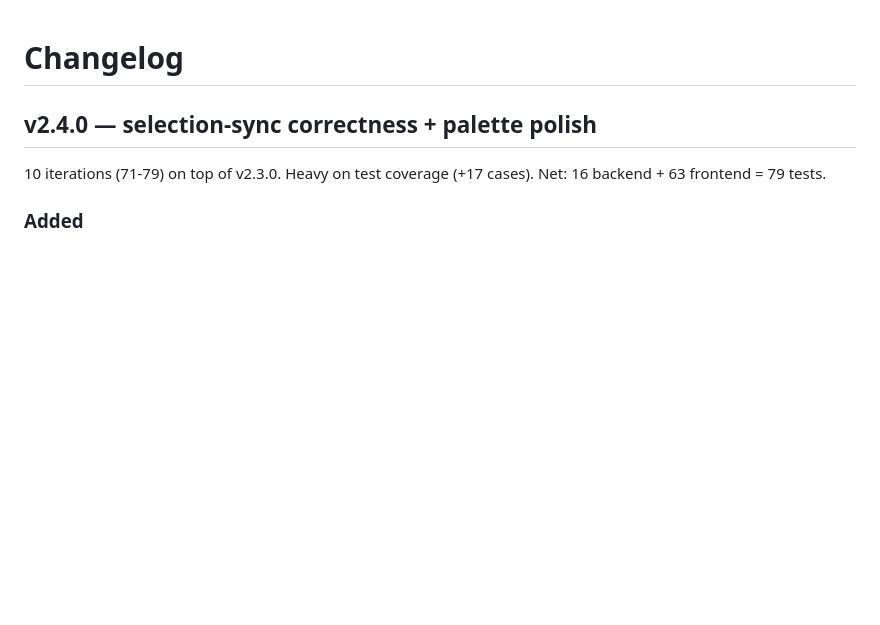
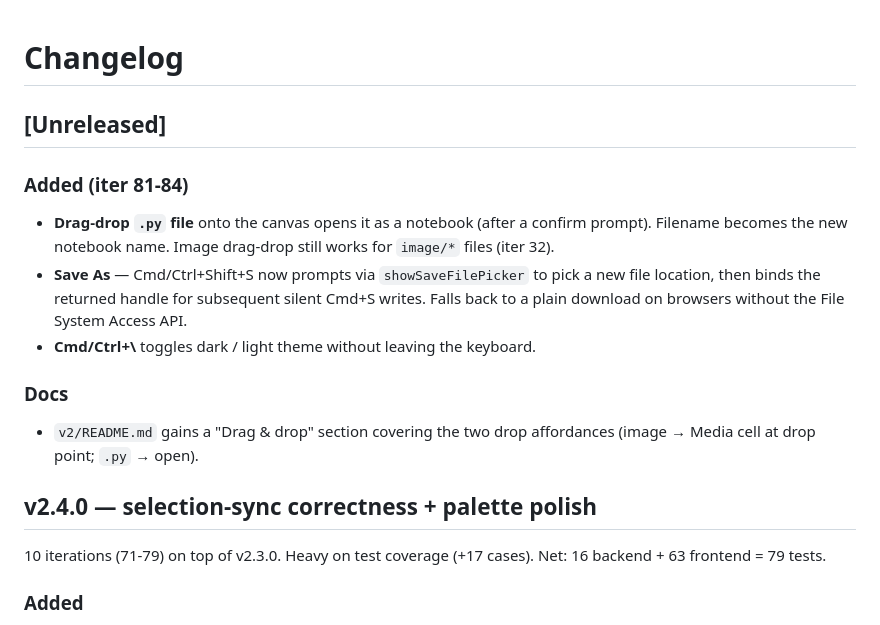
Before and after one commit to kader-xai/doodlecode-studio, a Markdown page: v2/CHANGELOG.md, the part around the change. GitHub-like rendering; blank space fills up the shorter version.

Commit message:
docs(changelog): summarise iter 81-84 under [Unreleased] (iter 85)
Drag-drop .py opens it as a notebook, Save As (Cmd+Shift+S) prompts
showSaveFilePicker, Cmd+\ toggles theme, README drag-drop section.

Co-Authored-By: Claude Opus 4.7 (1M context) <noreply@anthropic.com>

```diff
--- a/v2/CHANGELOG.md
+++ b/v2/CHANGELOG.md
@@ -1,4 +1,21 @@
 # Changelog
+
+## [Unreleased]
+
+### Added (iter 81-84)
+- **Drag-drop `.py` file** onto the canvas opens it as a notebook
+  (after a confirm prompt). Filename becomes the new notebook name.
+  Image drag-drop still works for `image/*` files (iter 32).
+- **Save As** — Cmd/Ctrl+Shift+S now prompts via
+  `showSaveFilePicker` to pick a new file location, then binds the
+  returned handle for subsequent silent Cmd+S writes. Falls back to
+  a plain download on browsers without the File System Access API.
+- **Cmd/Ctrl+\\** toggles dark / light theme without leaving the
+  keyboard.
+
+### Docs
+- `v2/README.md` gains a "Drag & drop" section covering the two
+  drop affordances (image → Media cell at drop point; `.py` → open).
 
 ## v2.4.0 — selection-sync correctness + palette polish
 
```
